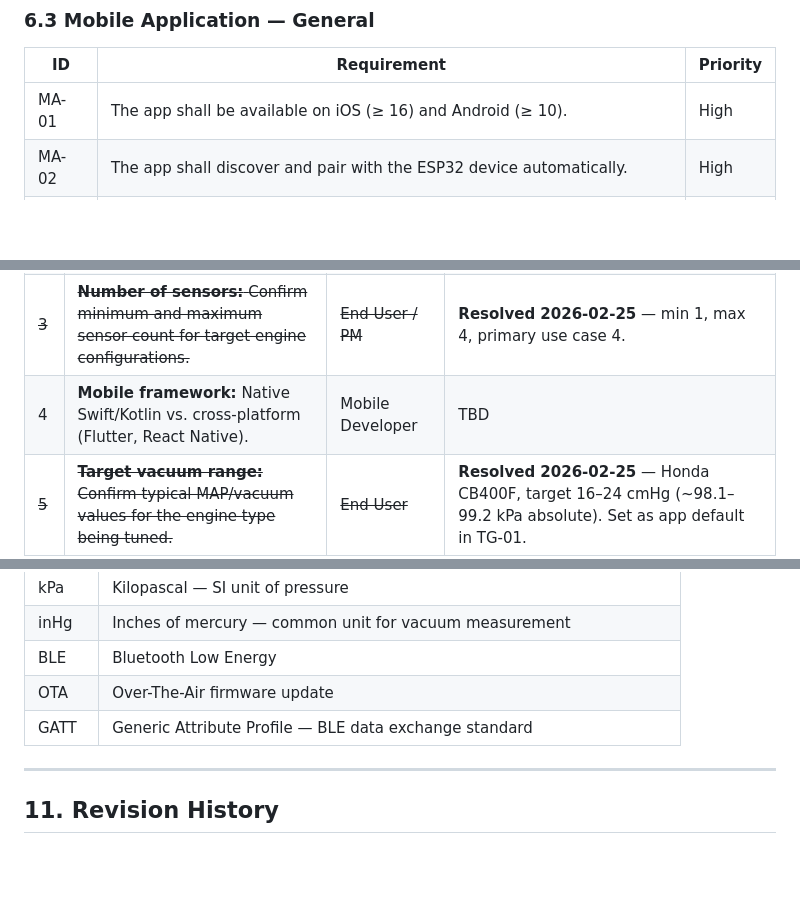
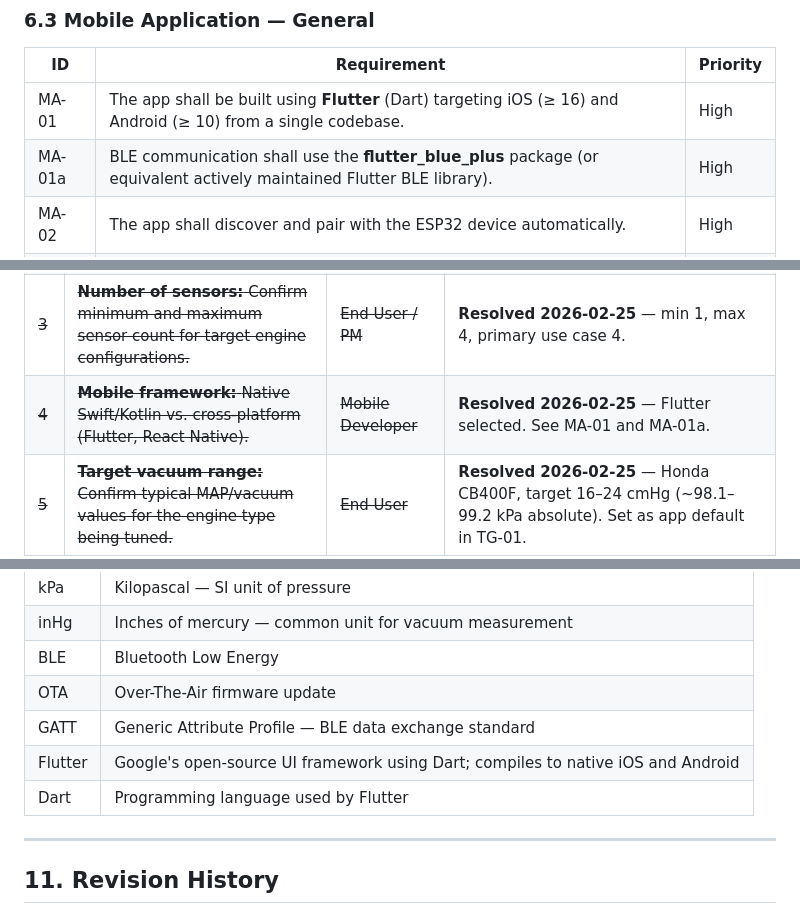
Before and after one commit to dhaehlen/CarbTune, a Markdown page: Documents/functional_specification.md, 3 parts joined by grey strips. Drawn GitHub-style; blank space fills up the shorter version.

Commit message:
Decide mobile framework: Flutter
Flutter selected for iOS/Android app. MA-01 updated, MA-01a added
specifying flutter_blue_plus for BLE. Open question 4 resolved.
Glossary updated with Flutter and Dart entries. Spec bumped to v0.6.

Co-Authored-By: Claude Sonnet 4.6 <noreply@anthropic.com>

```diff
--- a/Documents/functional_specification.md
+++ b/Documents/functional_specification.md
@@ -114,7 +114,8 @@ The initial target engine is the **Honda CB400F** (four-cylinder, four-carburett
 
 | ID    | Requirement                                                                                             | Priority |
 |-------|---------------------------------------------------------------------------------------------------------|----------|
-| MA-01 | The app shall be available on iOS (≥ 16) and Android (≥ 10).                                           | High     |
+| MA-01 | The app shall be built using **Flutter** (Dart) targeting iOS (≥ 16) and Android (≥ 10) from a single codebase. | High     |
+| MA-01a | BLE communication shall use the **flutter_blue_plus** package (or equivalent actively maintained Flutter BLE library). | High     |
 | MA-02 | The app shall discover and pair with the ESP32 device automatically.                                    | High     |
 | MA-03 | The app shall display connection status (connected / disconnected / searching).                         | High     |
 | MA-04 | The app shall function without an internet connection.                                                  | High     |
@@ -180,7 +181,7 @@ Stretch goals are desirable features that are out of scope for the initial relea
 | ~~1~~ | ~~**Wireless transport:** BLE vs. Wi-Fi — evaluate range, power, and pairing UX.~~ | ~~Hardware / Firmware~~ | **Resolved 2026-02-25** — BLE selected. Wi-Fi web UI added as stretch goal SG-01. See WC-01 to WC-07. |
 | ~~2~~ | ~~**Sensor selection:** Identify MAP sensor part number, interface type (analog / I²C / SPI), and pressure range.~~ | ~~Hardware Designer~~ | **Resolved 2026-02-25** — NXP MPXH6115AC6U, analog output, 15–115 kPa, 5 V supply. Voltage divider required for ESP32 ADC (see SA-06 to SA-11). |
 | ~~3~~ | ~~**Number of sensors:** Confirm minimum and maximum sensor count for target engine configurations.~~ | ~~End User / PM~~ | **Resolved 2026-02-25** — min 1, max 4, primary use case 4. |
-| 4  | **Mobile framework:** Native Swift/Kotlin vs. cross-platform (Flutter, React Native). | Mobile Developer | TBD |
+| ~~4~~ | ~~**Mobile framework:** Native Swift/Kotlin vs. cross-platform (Flutter, React Native).~~ | ~~Mobile Developer~~ | **Resolved 2026-02-25** — Flutter selected. See MA-01 and MA-01a. |
 | ~~5~~ | ~~**Target vacuum range:** Confirm typical MAP/vacuum values for the engine type being tuned.~~ | ~~End User~~ | **Resolved 2026-02-25** — Honda CB400F, target 16–24 cmHg (~98.1–99.2 kPa absolute). Set as app default in TG-01. |
 
 ---
@@ -196,6 +197,8 @@ Stretch goals are desirable features that are out of scope for the initial relea
 | BLE   | Bluetooth Low Energy                                                       |
 | OTA   | Over-The-Air firmware update                                               |
 | GATT  | Generic Attribute Profile — BLE data exchange standard                     |
+| Flutter | Google's open-source UI framework using Dart; compiles to native iOS and Android |
+| Dart  | Programming language used by Flutter                                       |
 
 ---
 
```
Also changed, not shown: other parts of Documents/functional_specification.md (+1 -0 lines).
